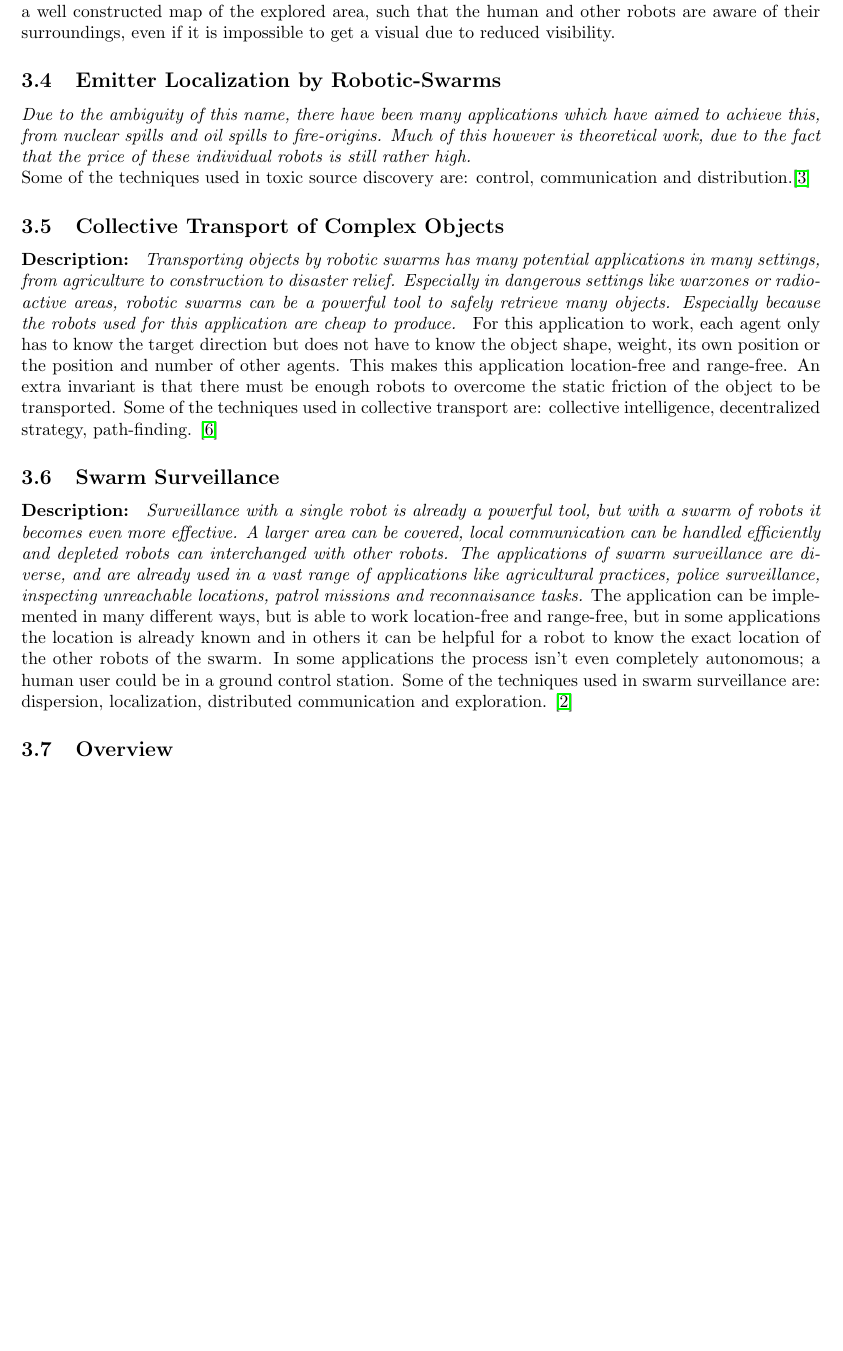
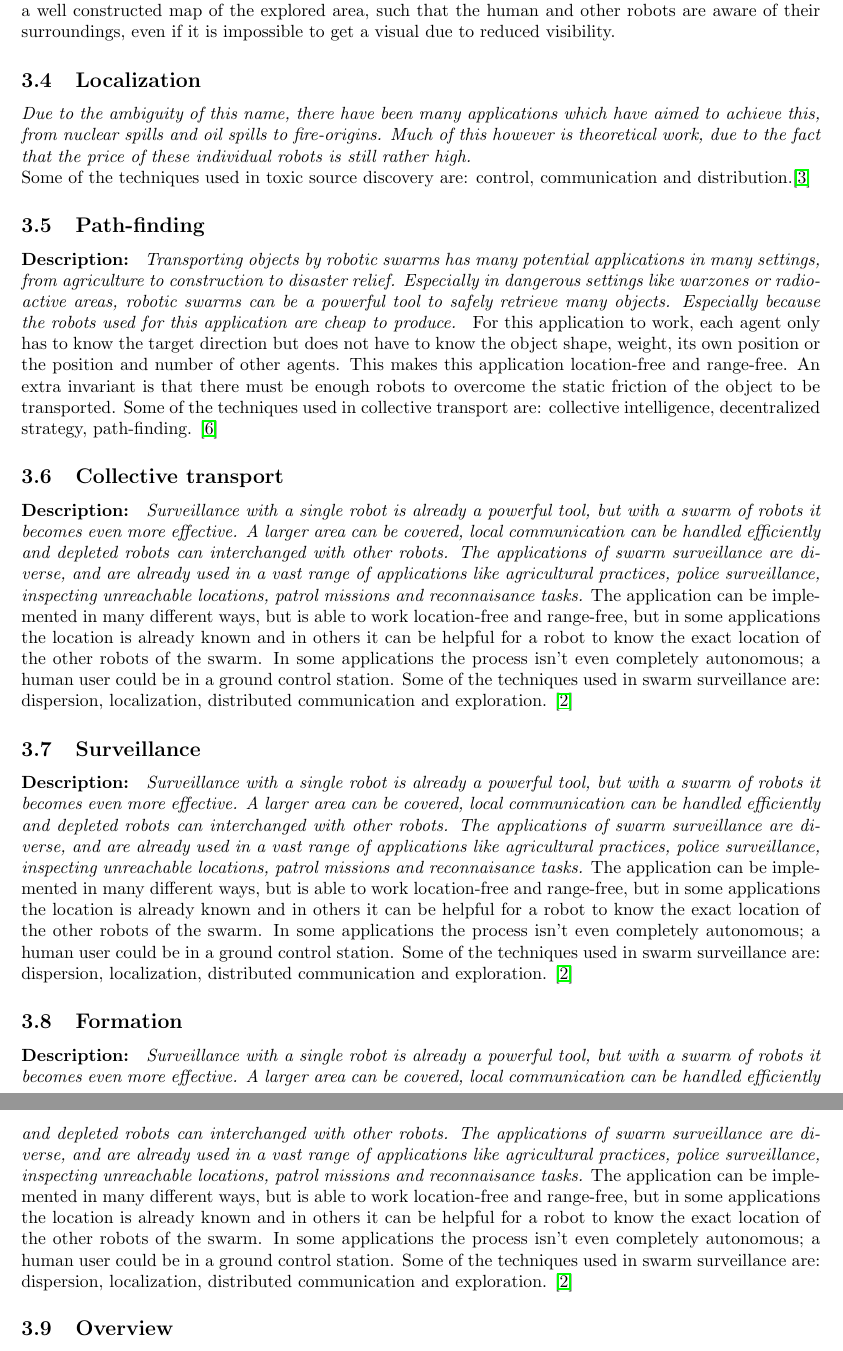
Before and after one commit to MartinRogalla/BachelorseminarRoboticSwarms, a LaTeX paper (Bachelorseminar-RoboticSwarms.tex, which reads tex/2-Applications.tex): part of page 3 of 4 before the commit and two parts of pages 3 and 4 of 5 after it, the two joined at a grey line, cut so that both start at the same text, the shorter picture padded with empty space. Compiled offline with pdfLaTeX.

Commit message:
Applications edited

```diff
--- a/tex/2-Applications.tex
+++ b/tex/2-Applications.tex
@@ -15,18 +15,27 @@ Robotic swarms can be used for many real-world applications as for example in ta
 
   The techniques required for Swarm-Assisted Exploration include, but are not limited to: \emph{foraging}, \emph{formation}, \emph{mapping} and \emph{exploration}.\cite{Naghsh2008,Penders2011} The foraging techniques are needed in order to give the swarm the ability to search and locate subjects. Formation is required in order for the swarm to navigate optimally and prevent conflicts in exploration. The mapping and exploration service are required to create a well constructed map of the explored area, such that the human and other robots are aware of their surroundings, even if it is impossible to get a visual due to reduced visibility.
 
-  \subsection{Emitter Localization by Robotic-Swarms}
+  \subsection{Localization}
   \emph{Due to the ambiguity of this name, there have been many applications which have aimed to achieve this, from nuclear spills and oil spills to fire-origins. Much of this however is theoretical work, due to the fact that the price of these individual robots is still rather high.}
 
   Some of the techniques used in toxic source discovery are: control, communication and distribution.\cite{Li2012}
 
- \subsection{Collective Transport of Complex Objects}
+ \subsection{Path-finding}
  \textbf{Description: } \emph{Transporting objects by robotic swarms has many potential applications in many settings, from agriculture to construction to disaster relief. Especially in dangerous settings like warzones or radio-active areas, robotic swarms can be a powerful tool to safely retrieve many objects. Especially because the robots used for this application are cheap to produce. }
 For this application to work, each agent only has to know the target direction but does not have to know the object shape, weight, its own position or the position and number of other agents. This makes this application location-free and range-free. An extra invariant is that there must be enough robots to overcome the static friction of the object to be transported. Some of the techniques used in collective transport are: collective intelligence, decentralized strategy, path-finding. \cite{Rubenstein}
 
-\subsection{Swarm Surveillance}
+\subsection{Collective transport}
 \textbf{Description: } \emph{Surveillance with a single robot is already a powerful tool, but with a swarm of robots it becomes even more effective. A larger area can be covered, local communication can be handled efficiently and depleted robots can interchanged with other robots. The applications of swarm surveillance are diverse, and are already used in a vast range of applications like agricultural practices, police surveillance, inspecting unreachable locations, patrol missions and reconnaisance tasks.}
 The application can be implemented in many different ways, but is able to work location-free and range-free, but in some applications the location is already known and in others it can be helpful for a robot to know the exact location of the other robots of the swarm. In some applications the process isn't even completely autonomous; a human user could be in a ground control station. Some of the techniques used in swarm surveillance are: dispersion, localization, distributed communication and exploration. \cite{Burkle2010}
+
+\subsection{Surveillance}
+\textbf{Description: } \emph{Surveillance with a single robot is already a powerful tool, but with a swarm of robots it becomes even more effective. A larger area can be covered, local communication can be handled efficiently and depleted robots can interchanged with other robots. The applications of swarm surveillance are diverse, and are already used in a vast range of applications like agricultural practices, police surveillance, inspecting unreachable locations, patrol missions and reconnaisance tasks.}
+The application can be implemented in many different ways, but is able to work location-free and range-free, but in some applications the location is already known and in others it can be helpful for a robot to know the exact location of the other robots of the swarm. In some applications the process isn't even completely autonomous; a human user could be in a ground control station. Some of the techniques used in swarm surveillance are: dispersion, localization, distributed communication and exploration. \cite{Burkle2010}
+
+\subsection{Formation}
+\textbf{Description: } \emph{Surveillance with a single robot is already a powerful tool, but with a swarm of robots it becomes even more effective. A larger area can be covered, local communication can be handled efficiently and depleted robots can interchanged with other robots. The applications of swarm surveillance are diverse, and are already used in a vast range of applications like agricultural practices, police surveillance, inspecting unreachable locations, patrol missions and reconnaisance tasks.}
+The application can be implemented in many different ways, but is able to work location-free and range-free, but in some applications the location is already known and in others it can be helpful for a robot to know the exact location of the other robots of the swarm. In some applications the process isn't even completely autonomous; a human user could be in a ground control station. Some of the techniques used in swarm surveillance are: dispersion, localization, distributed communication and exploration. \cite{Burkle2010}
+
 
 
   \subsection{Overview}
```
Also changed, not shown: tex/2-Applications.tex (8 more changed lines).
